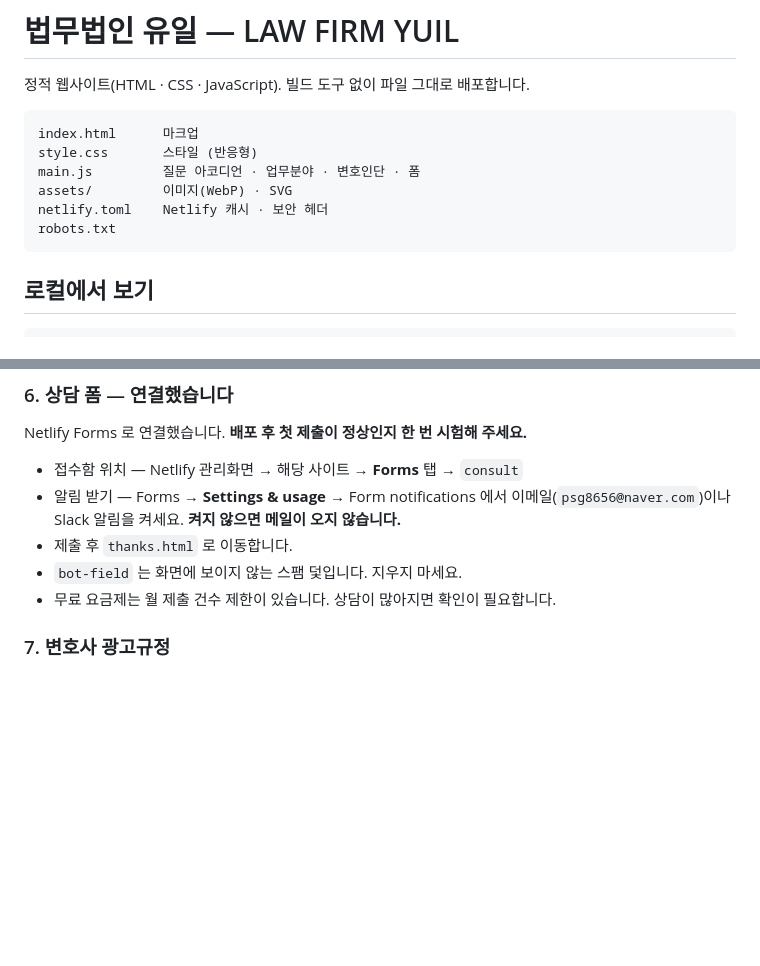
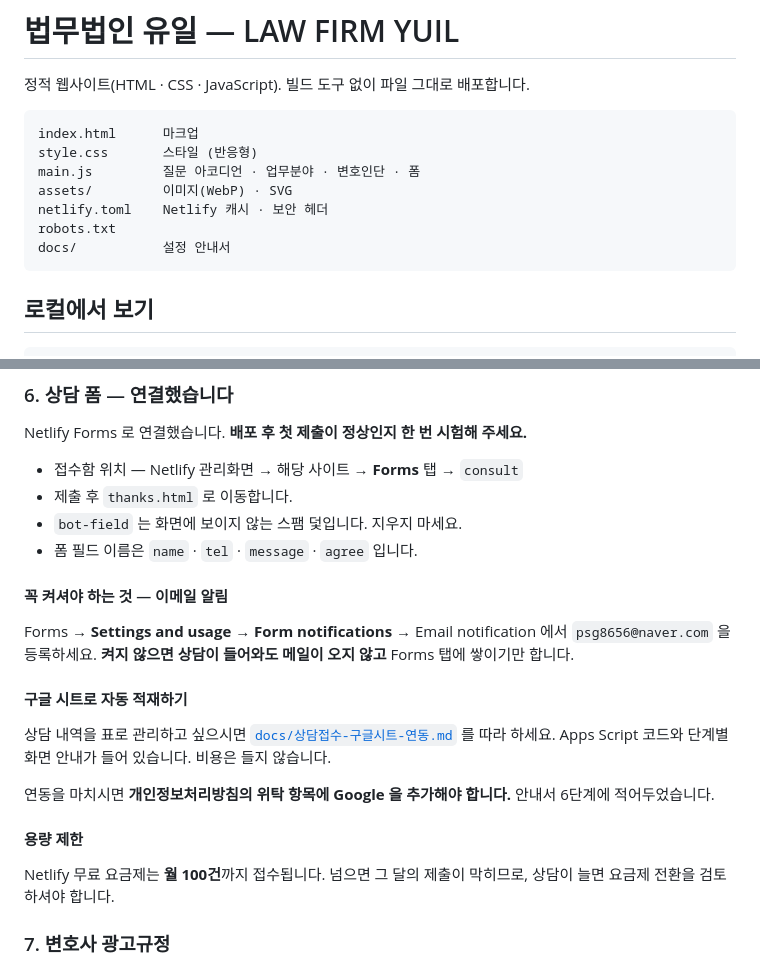
Before and after one commit to cheerleadersue-del/-, a Markdown page: README.md, 2 parts joined by grey strips. Drawn GitHub-style; blank space fills up the shorter version.

````diff
--- a/README.md
+++ b/README.md
@@ -9,6 +9,7 @@ main.js         질문 아코디언 · 업무분야 · 변호인단 · 폼
 assets/         이미지(WebP) · SVG
 netlify.toml    Netlify 캐시 · 보안 헤더
 robots.txt
+docs/           설정 안내서
 ```
 
 ## 로컬에서 보기
@@ -184,11 +185,29 @@ API 키 없이 동작하는 Google Maps 임베드를 넣었습니다.
 Netlify Forms 로 연결했습니다. **배포 후 첫 제출이 정상인지 한 번 시험해 주세요.**
 
 - 접수함 위치 — Netlify 관리화면 → 해당 사이트 → **Forms** 탭 → `consult`
-- 알림 받기 — Forms → **Settings & usage** → Form notifications 에서
-  이메일(`psg8656@naver.com`)이나 Slack 알림을 켜세요. **켜지 않으면 메일이 오지 않습니다.**
 - 제출 후 `thanks.html` 로 이동합니다.
 - `bot-field` 는 화면에 보이지 않는 스팸 덫입니다. 지우지 마세요.
-- 무료 요금제는 월 제출 건수 제한이 있습니다. 상담이 많아지면 확인이 필요합니다.
+- 폼 필드 이름은 `name` · `tel` · `message` · `agree` 입니다.
+
+#### 꼭 켜셔야 하는 것 — 이메일 알림
+
+Forms → **Settings and usage** → **Form notifications** → Email notification
+에서 `psg8656@naver.com` 을 등록하세요.
+**켜지 않으면 상담이 들어와도 메일이 오지 않고** Forms 탭에 쌓이기만 합니다.
+
+#### 구글 시트로 자동 적재하기
+
+상담 내역을 표로 관리하고 싶으시면
+[`docs/상담접수-구글시트-연동.md`](docs/상담접수-구글시트-연동.md) 를 따라 하세요.
+Apps Script 코드와 단계별 화면 안내가 들어 있습니다. 비용은 들지 않습니다.
+
+연동을 마치시면 **개인정보처리방침의 위탁 항목에 Google 을 추가해야 합니다.**
+안내서 6단계에 적어두었습니다.
+
+#### 용량 제한
+
+Netlify 무료 요금제는 **월 100건**까지 접수됩니다.
+넘으면 그 달의 제출이 막히므로, 상담이 늘면 요금제 전환을 검토하셔야 합니다.
 
 ### 7. 변호사 광고규정
 
````
Also changed, not shown: docs/상담접수-구글시트-연동.md (added, +214 -0 lines).
